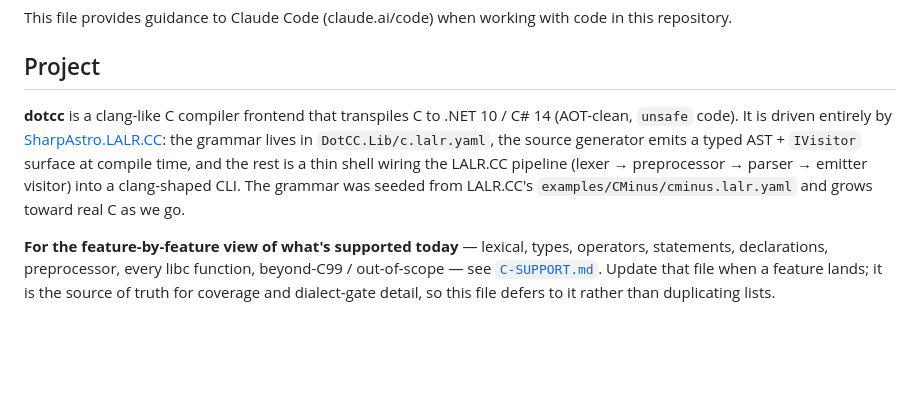
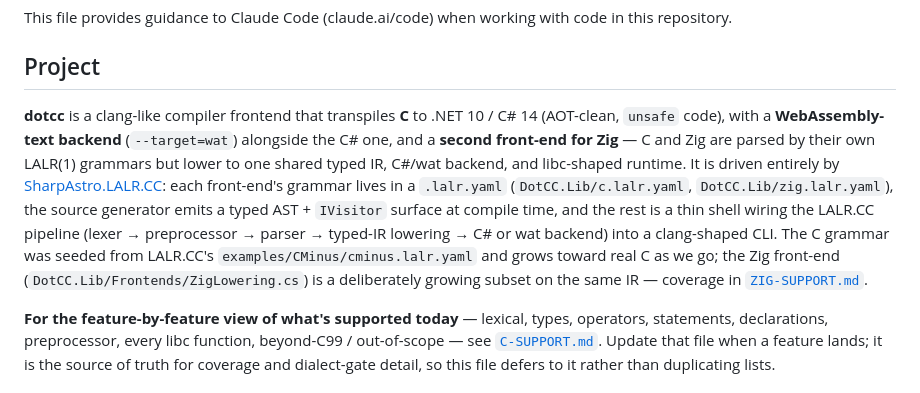
Before and after one commit to sebgod/dotcc, a Markdown page: CLAUDE.md, the part around the change. GitHub-like rendering; blank space fills up the shorter version.

```diff
--- a/CLAUDE.md
+++ b/CLAUDE.md
@@ -4,7 +4,7 @@ This file provides guidance to Claude Code (claude.ai/code) when working with co
 
 ## Project
 
-**dotcc** is a clang-like C compiler frontend that transpiles C to .NET 10 / C# 14 (AOT-clean, `unsafe` code). It is driven entirely by [SharpAstro.LALR.CC](https://github.com/sharpastro/LALR.CC): the grammar lives in `DotCC.Lib/c.lalr.yaml`, the source generator emits a typed AST + `IVisitor` surface at compile time, and the rest is a thin shell wiring the LALR.CC pipeline (lexer → preprocessor → parser → emitter visitor) into a clang-shaped CLI. The grammar was seeded from LALR.CC's `examples/CMinus/cminus.lalr.yaml` and grows toward real C as we go.
+**dotcc** is a clang-like compiler frontend that transpiles **C** to .NET 10 / C# 14 (AOT-clean, `unsafe` code), with a **WebAssembly-text backend** (`--target=wat`) alongside the C# one, and a **second front-end for Zig** — C and Zig are parsed by their own LALR(1) grammars but lower to one shared typed IR, C#/wat backend, and libc-shaped runtime. It is driven entirely by [SharpAstro.LALR.CC](https://github.com/sharpastro/LALR.CC): each front-end's grammar lives in a `.lalr.yaml` (`DotCC.Lib/c.lalr.yaml`, `DotCC.Lib/zig.lalr.yaml`), the source generator emits a typed AST + `IVisitor` surface at compile time, and the rest is a thin shell wiring the LALR.CC pipeline (lexer → preprocessor → parser → typed-IR lowering → C# or wat backend) into a clang-shaped CLI. The C grammar was seeded from LALR.CC's `examples/CMinus/cminus.lalr.yaml` and grows toward real C as we go; the Zig front-end (`DotCC.Lib/Frontends/ZigLowering.cs`) is a deliberately growing subset on the same IR — coverage in [`ZIG-SUPPORT.md`](ZIG-SUPPORT.md).
 
 **For the feature-by-feature view of what's supported today** — lexical, types, operators, statements, declarations, preprocessor, every libc function, beyond-C99 / out-of-scope — see [`C-SUPPORT.md`](C-SUPPORT.md). Update that file when a feature lands; it is the source of truth for coverage and dialect-gate detail, so this file defers to it rather than duplicating lists.
 
```
Also changed, not shown: FRONTEND-IDEAS.md (+20 -9 lines), README.md (+24 -7 lines).
